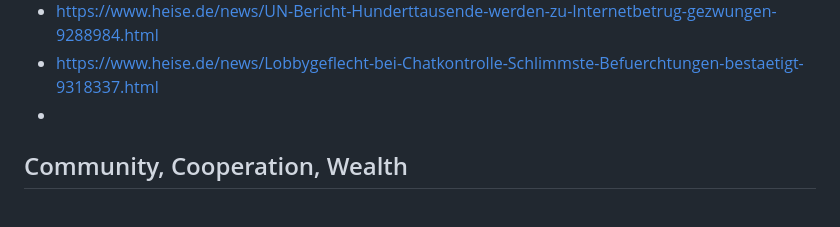
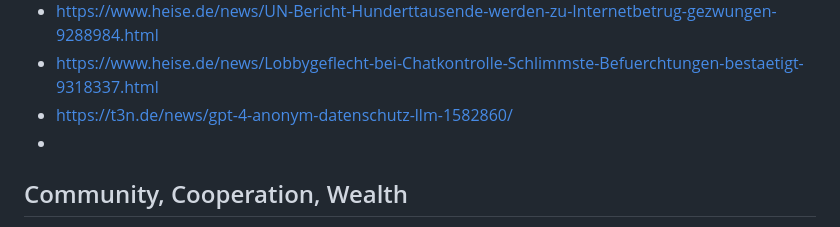
Before and after one commit to Thoregon/ThoregonWiki, a Markdown page: links/social.md, the part around the change. Drawn GitHub-style.

Commit message:
fixes, docu

```diff
--- a/links/social.md
+++ b/links/social.md
@@ -136,6 +136,7 @@
 - https://www.heise.de/news/USA-Verbindliche-Standards-duerfen-frei-veroeffentlicht-werden-9306039.html
 - https://www.heise.de/news/UN-Bericht-Hunderttausende-werden-zu-Internetbetrug-gezwungen-9288984.html
 - https://www.heise.de/news/Lobbygeflecht-bei-Chatkontrolle-Schlimmste-Befuerchtungen-bestaetigt-9318337.html
+- https://t3n.de/news/gpt-4-anonym-datenschutz-llm-1582860/
 -
 
 ## Community, Cooperation, Wealth
```
